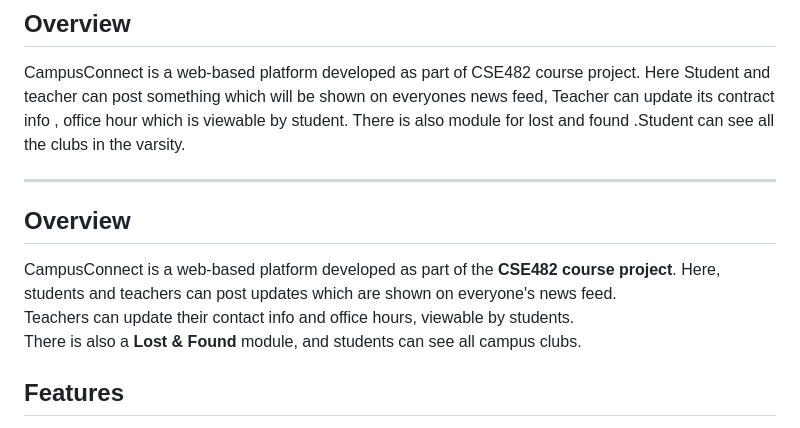
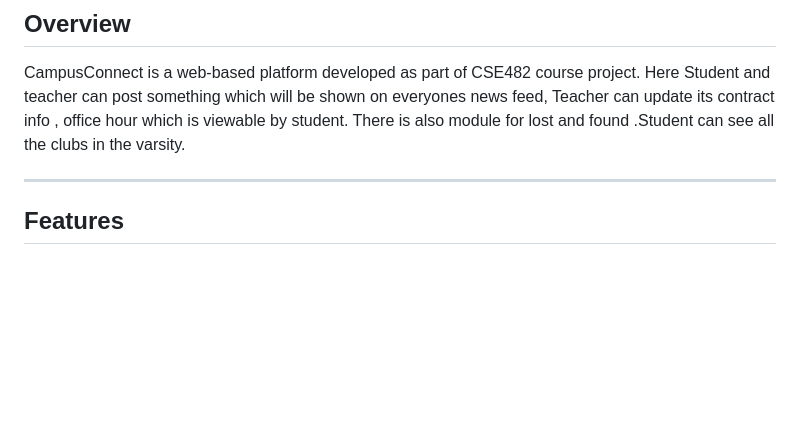
Before and after one commit to saifsami78/CampusConnect, a Markdown page: README.md, the part around the change. GitHub-like rendering; blank space fills up the shorter version.

```diff
--- a/README.md
+++ b/README.md
@@ -11,12 +11,6 @@ Teacher can update its contract info , office hour which is viewable by student.
 
 ---
 
-
-## Overview
-
-CampusConnect is a web-based platform developed as part of the **CSE482 course project**. Here, students and teachers can post updates which are shown on everyone's news feed.
-Teachers can update their contact info and office hours, viewable by students.
-There is also a **Lost & Found** module, and students can see all campus clubs.
 
 ## Features
 
```
